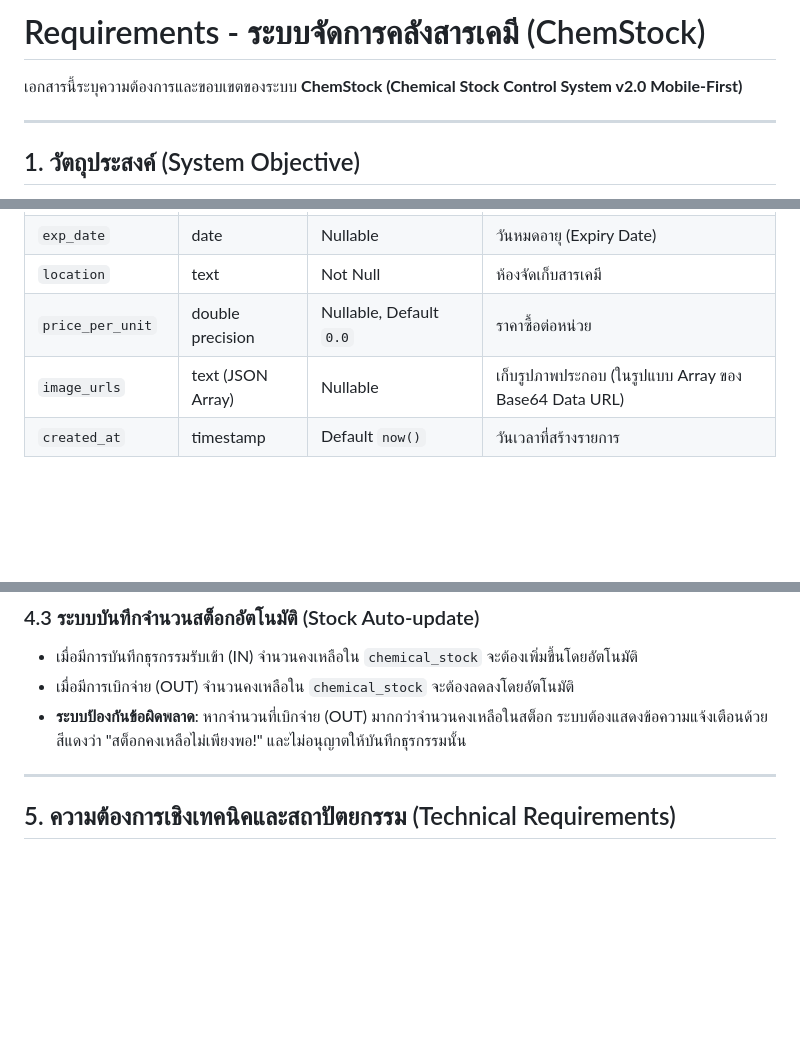
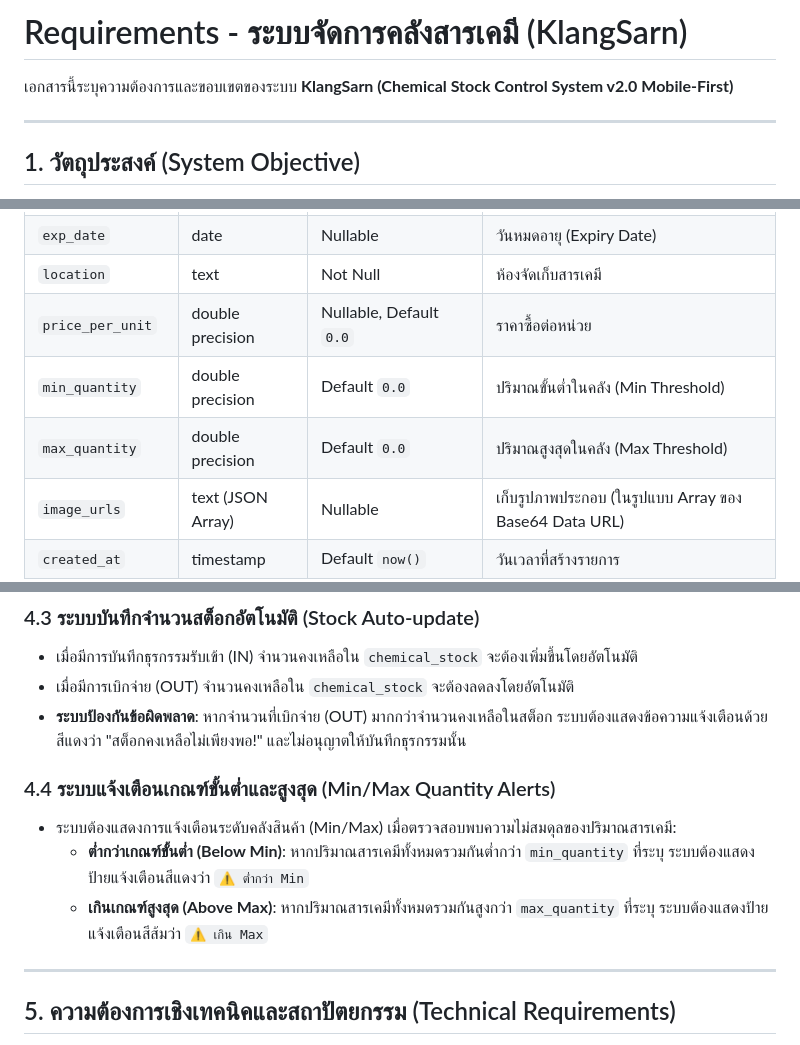
Before and after one commit to twanthongkham-creator/klangsarn, a Markdown page: requirements/requirements.md, 3 parts joined by grey strips. GitHub-like rendering; blank space fills up the shorter version.

```diff
--- a/requirements/requirements.md
+++ b/requirements/requirements.md
@@ -1,6 +1,6 @@
-# Requirements - ระบบจัดการคลังสารเคมี (ChemStock)
+# Requirements - ระบบจัดการคลังสารเคมี (KlangSarn)
 
-เอกสารนี้ระบุความต้องการและขอบเขตของระบบ **ChemStock (Chemical Stock Control System v2.0 Mobile-First)**
+เอกสารนี้ระบุความต้องการและขอบเขตของระบบ **KlangSarn (Chemical Stock Control System v2.0 Mobile-First)**
 
 ---
 
@@ -51,6 +51,8 @@
 | `exp_date` | date | Nullable | วันหมดอายุ (Expiry Date) |
 | `location` | text | Not Null | ห้องจัดเก็บสารเคมี |
 | `price_per_unit` | double precision | Nullable, Default `0.0` | ราคาซื้อต่อหน่วย |
+| `min_quantity` | double precision | Default `0.0` | ปริมาณขั้นต่ำในคลัง (Min Threshold) |
+| `max_quantity` | double precision | Default `0.0` | ปริมาณสูงสุดในคลัง (Max Threshold) |
 | `image_urls` | text (JSON Array) | Nullable | เก็บรูปภาพประกอบ (ในรูปแบบ Array ของ Base64 Data URL) |
 | `created_at` | timestamp | Default `now()` | วันเวลาที่สร้างรายการ |
 
@@ -91,6 +93,11 @@
 - เมื่อมีการเบิกจ่าย (OUT) จำนวนคงเหลือใน `chemical_stock` จะต้องลดลงโดยอัตโนมัติ
 - **ระบบป้องกันข้อผิดพลาด**: หากจำนวนที่เบิกจ่าย (OUT) มากกว่าจำนวนคงเหลือในสต็อก ระบบต้องแสดงข้อความแจ้งเตือนด้วยสีแดงว่า "สต็อกคงเหลือไม่เพียงพอ!" และไม่อนุญาตให้บันทึกธุรกรรมนั้น
 
+### 4.4 ระบบแจ้งเตือนเกณฑ์ขั้นต่ำและสูงสุด (Min/Max Quantity Alerts)
+- ระบบต้องแสดงการแจ้งเตือนระดับคลังสินค้า (Min/Max) เมื่อตรวจสอบพบความไม่สมดุลของปริมาณสารเคมี:
+  - **ต่ำกว่าเกณฑ์ขั้นต่ำ (Below Min)**: หากปริมาณสารเคมีทั้งหมดรวมกันต่ำกว่า `min_quantity` ที่ระบุ ระบบต้องแสดงป้ายแจ้งเตือนสีแดงว่า `⚠️ ต่ำกว่า Min`
+  - **เกินเกณฑ์สูงสุด (Above Max)**: หากปริมาณสารเคมีทั้งหมดรวมกันสูงกว่า `max_quantity` ที่ระบุ ระบบต้องแสดงป้ายแจ้งเตือนสีส้มว่า `⚠️ เกิน Max`
+
 ---
 
 ## 5. ความต้องการเชิงเทคนิคและสถาปัตยกรรม (Technical Requirements)
```
Also changed, not shown: requirements/skill.md (+5 -3 lines).
